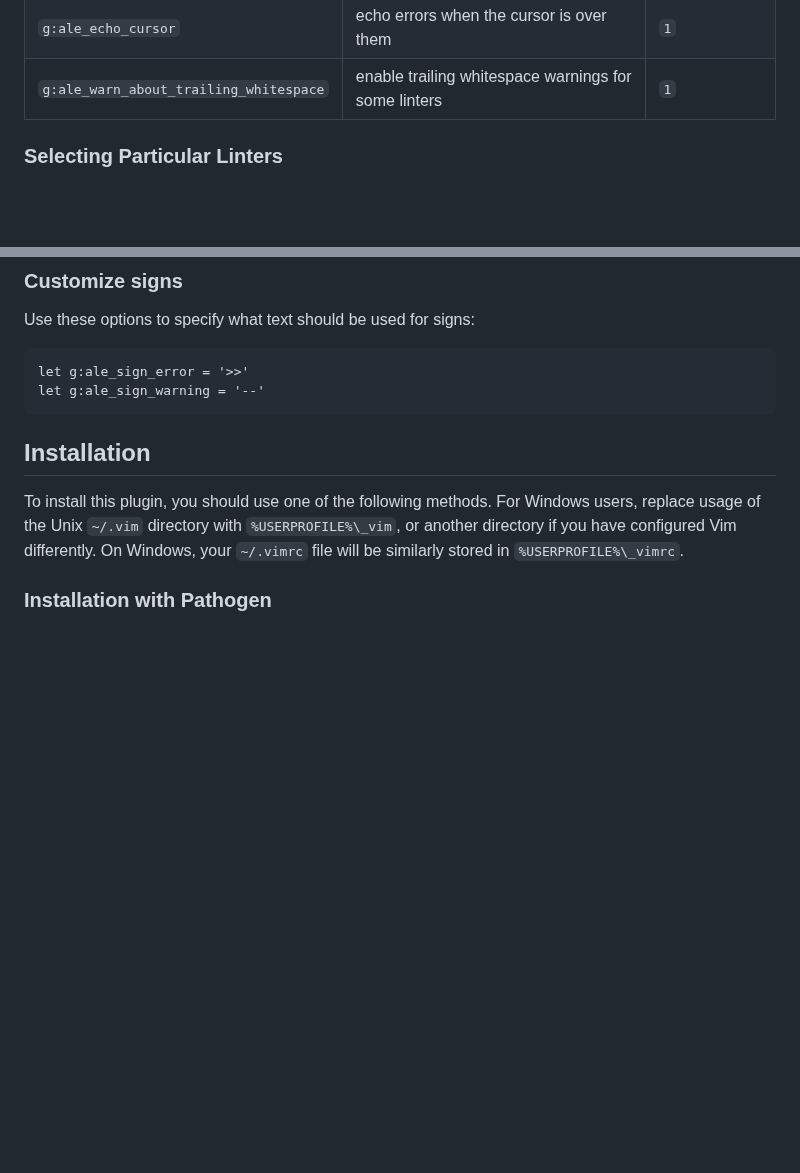
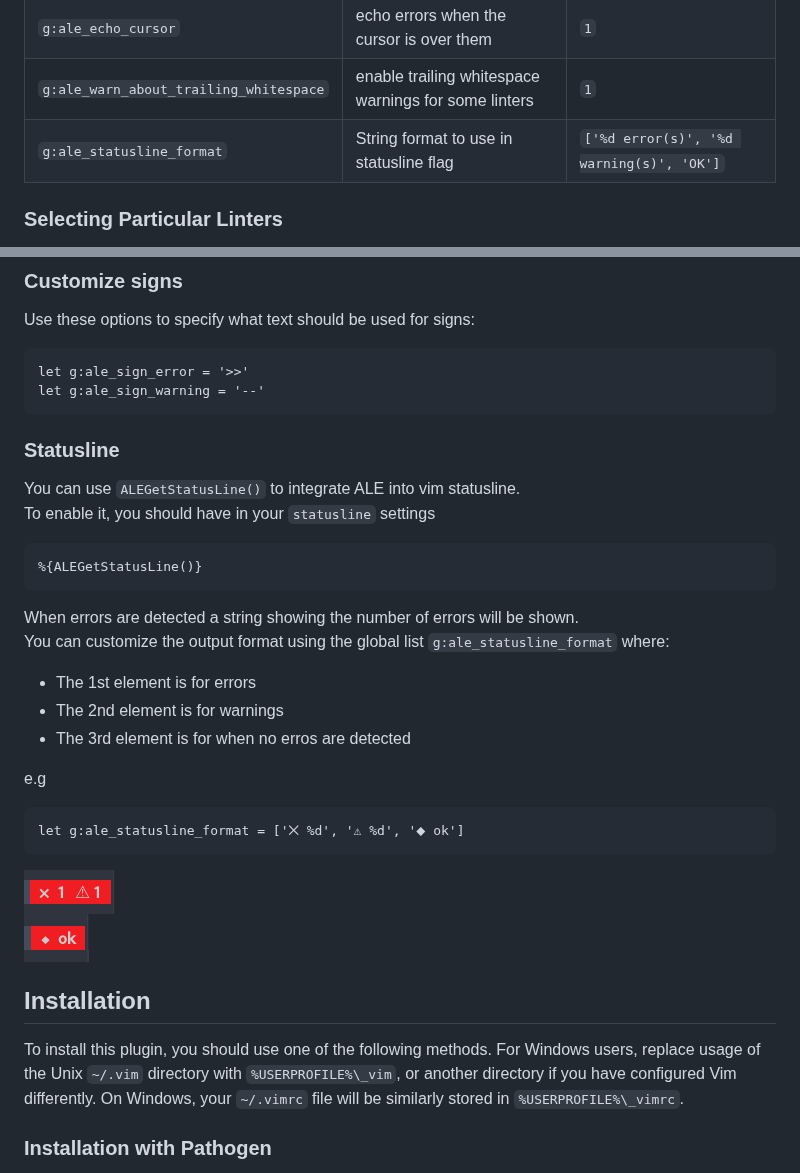
Before and after one commit to dense-analysis/ale, a Markdown page: README.md, 2 parts joined by grey strips. GitHub-like rendering; pictures changed too: img/issues.png (added), img/no_issues.png (added); blank space fills up the shorter version.

Commit message:
Update the documentation files
... and move all pictures to img/ directory

````diff
--- a/README.md
+++ b/README.md
@@ -83,6 +83,7 @@ vimrc file for all given linters is as follows:
 | `g:ale_sign_offset` | an offset for sign ids | `1000000` |
 | `g:ale_echo_cursor` | echo errors when the cursor is over them | `1` |
 | `g:ale_warn_about_trailing_whitespace` | enable trailing whitespace warnings for some linters | `1` |
+| `g:ale_statusline_format` | String format to use in statusline flag | `['%d error(s)', '%d warning(s)', 'OK']` |
 
 ### Selecting Particular Linters
 
@@ -122,6 +123,31 @@ Use these options to specify what text should be used for signs:
 let g:ale_sign_error = '>>'
 let g:ale_sign_warning = '--'
 ```
+
+### Statusline
+
+You can use `ALEGetStatusLine()` to integrate ALE into vim statusline.
+To enable it, you should have in your `statusline` settings
+
+```vim
+%{ALEGetStatusLine()}
+```
+
+When errors are detected a string showing the number of errors will be shown.
+You can customize the output format using the global list `g:ale_statusline_format` where:
+
+- The 1st element is for errors
+- The 2nd element is for warnings
+- The 3rd element is for when no erros are detected
+
+e.g
+
+```vim
+let g:ale_statusline_format = ['⨉ %d', '⚠ %d', '⬥ ok']
+```
+
+![Statusline with issues](img/issues.png)
+![Statusline with no issues](img/no_issues.png)
 
 ## Installation
 
````
Also changed, not shown: other parts of README.md (+1 -1 lines), 3 other files.
